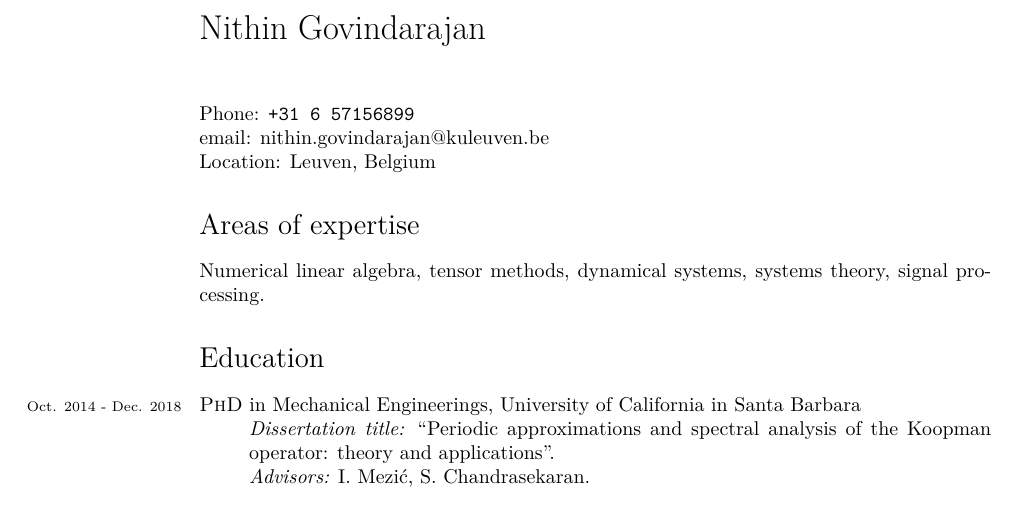
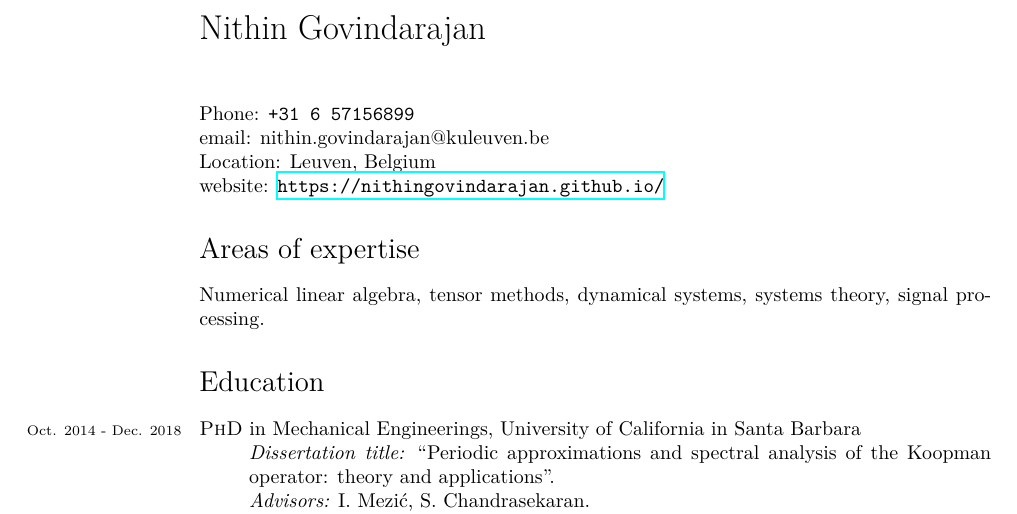
Before and after one commit to nithingovindarajan/nithingovindarajan.github.io, a LaTeX CV (assets/pdf/CV/CV.tex): part of page 1 of 3, cut so that both start at the same text. Compiled offline with XeLaTeX; a missing font is replaced by an installed copy or a similar font.

Commit message:
add website link to CV

```diff
--- a/assets/pdf/CV/CV.tex
+++ b/assets/pdf/CV/CV.tex
@@ -17,6 +17,7 @@
 
 % DOCUMENT LAYOUT
 \usepackage{geometry}
+\usepackage{hyperref}
 \usepackage{changepage}
 \geometry{a4paper, textwidth=5.5in, textheight=8.5in, marginparsep=1pt, marginparwidth=1.1in}
 \setlength\parindent{0in}
@@ -46,8 +47,8 @@
 {\LARGE Nithin Govindarajan}\\[1cm]
 Phone: \texttt{+31 6 57156899 }\\
 email: {nithin.govindarajan@kuleuven.be}\\
-Location: Leuven, Belgium
-
+Location: Leuven, Belgium \\
+website: \url{https://nithingovindarajan.github.io/}
 
 
 %%\hrule
```
Also changed, not shown: assets/pdf/CV/CV.pdf, 1 other file.
